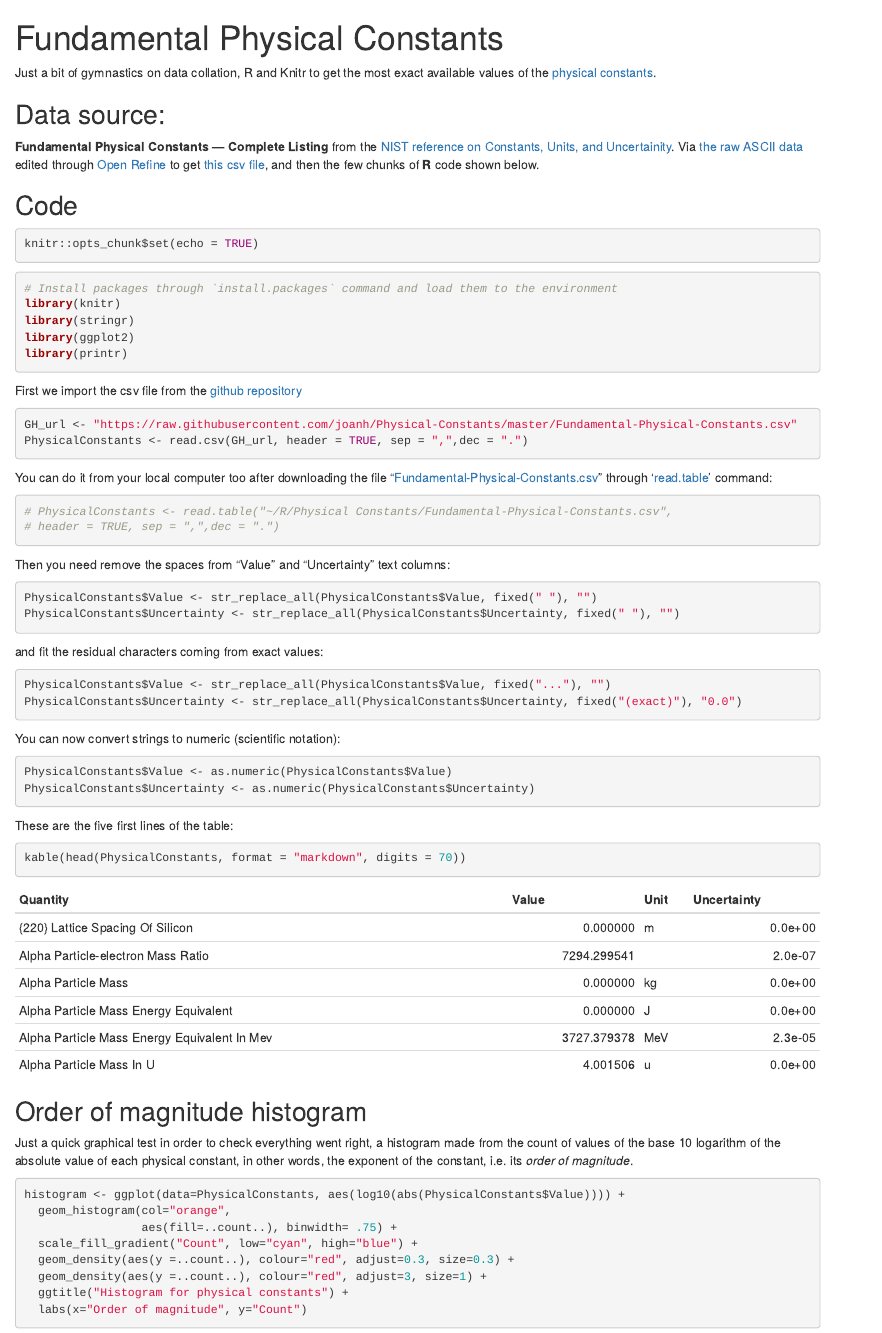
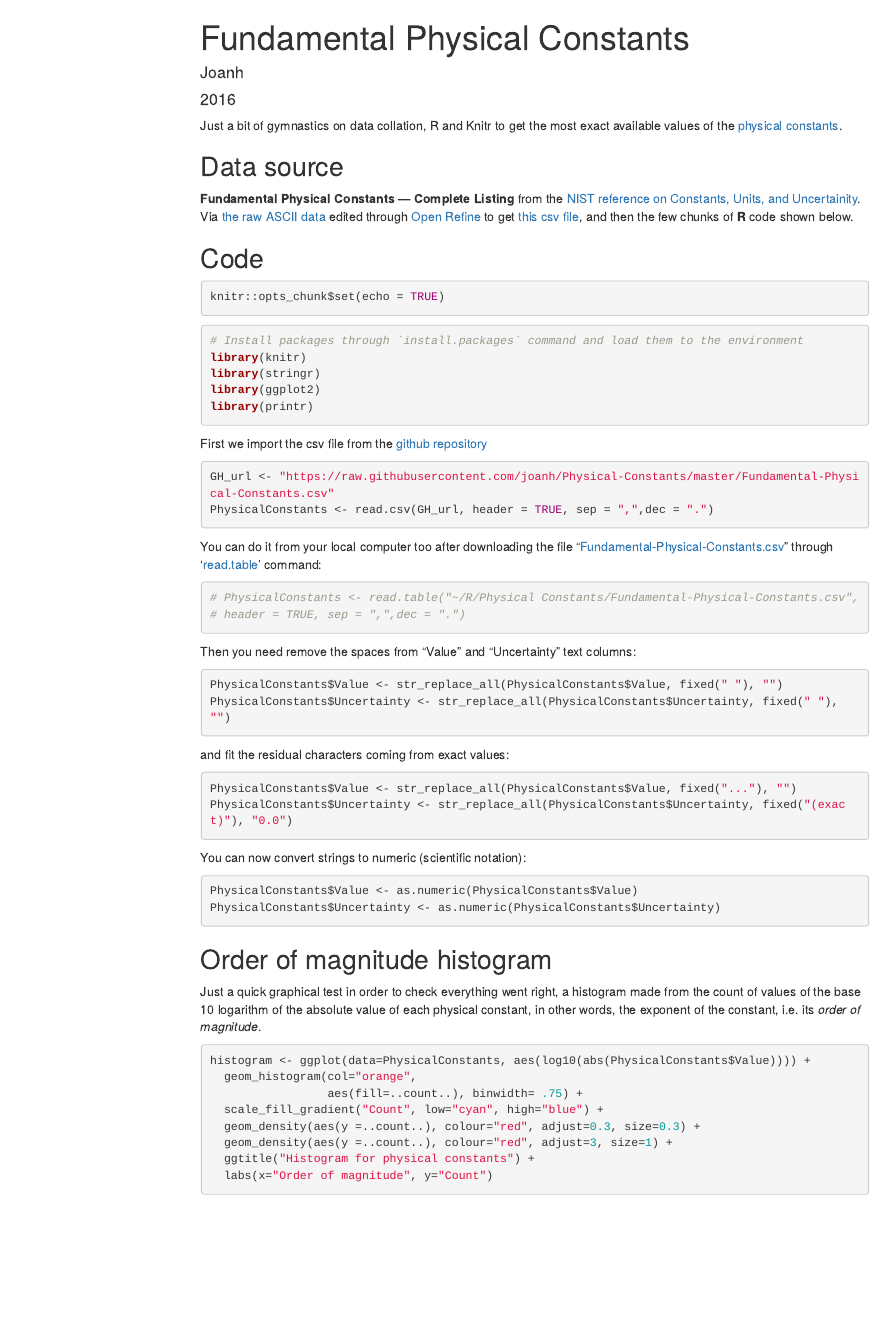
Before and after one commit to joanh/Physical-Constants, an R Markdown document (README.rmd): the page in a window 1100 px wide, from its top. Rendered offline with R 4.5, knitr and Pandoc, with nearby package versions; menus at the side of the page are left out.

Commit message:
Add files via upload

````diff
--- a/README.rmd
+++ b/README.rmd
@@ -1,13 +1,17 @@
 ---
 title: "Fundamental Physical Constants"
+author: "Joanh"
+date: "2016"
 output:
-  html_document:
-    keep_md: true
+    html_document:
+      toc: true
+      toc_float: true
+      keep_md: true
 ---
 
 Just a bit of gymnastics on data collation, R and Knitr to get the most exact available values of the [physical constants](https://en.wikipedia.org/wiki/Physical_constant).
 
-## Data source:
+## Data source
 
 **Fundamental Physical Constants --- Complete Listing**
 from the [NIST reference on Constants, Units, and Uncertainity](https://physics.nist.gov/cuu/Constants/index.html).
@@ -63,11 +67,6 @@ PhysicalConstants$Uncertainty <- as.numeric(PhysicalConstants$Uncertainty)
 
 ```
 
-These are the five first lines of the table:
-
-```{r evaluate=TRUE}
-kable(head(PhysicalConstants, format = "markdown", digits = 70))
-```
 
 ## Order of magnitude histogram
 
````
Also changed, not shown: README.html, README.md.
